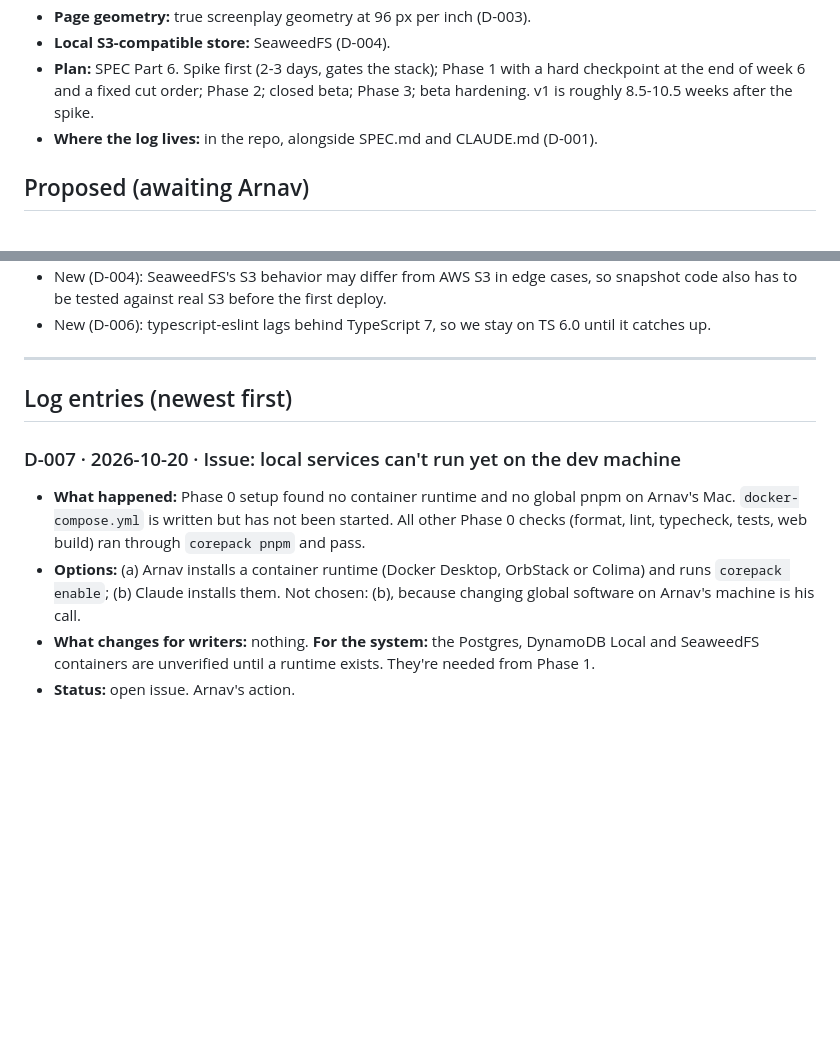
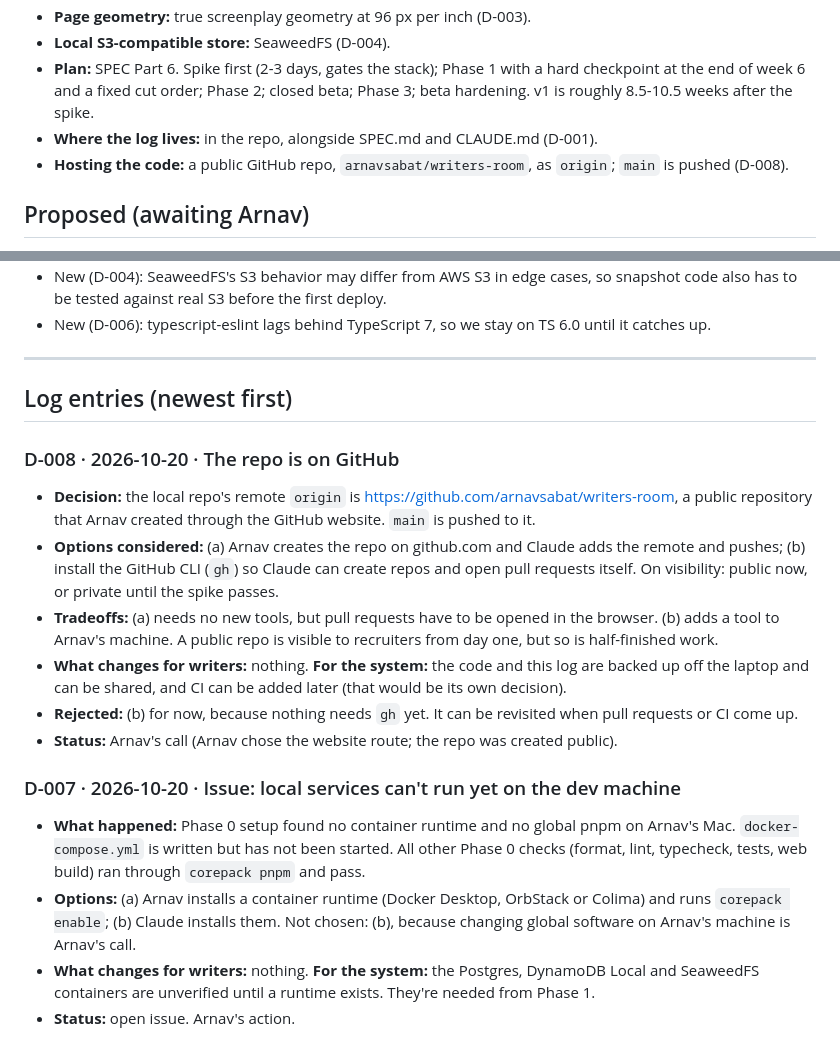
Before and after one commit to arnavsabat/scripter, a Markdown page: docs/decision-log.md, 2 parts joined by grey strips. Rendered like a GitHub page; blank space fills up the shorter version.

Commit message:
Log D-008: the repo is hosted on GitHub
Co-Authored-By: Claude Opus 5.5 <noreply@anthropic.com>

```diff
--- a/docs/decision-log.md
+++ b/docs/decision-log.md
@@ -23,6 +23,7 @@ The full specification is `docs/SPEC.md`; this is the index. Entry numbers point
 - **Local S3-compatible store:** SeaweedFS (D-004).
 - **Plan:** SPEC Part 6. Spike first (2-3 days, gates the stack); Phase 1 with a hard checkpoint at the end of week 6 and a fixed cut order; Phase 2; closed beta; Phase 3; beta hardening. v1 is roughly 8.5-10.5 weeks after the spike.
 - **Where the log lives:** in the repo, alongside SPEC.md and CLAUDE.md (D-001).
+- **Hosting the code:** a public GitHub repo, `arnavsabat/writers-room`, as `origin`; `main` is pushed (D-008).
 
 ## Proposed (awaiting Arnav)
 
@@ -121,10 +122,19 @@ Earlier rejections, with reasons from the writer's point of view, are in the imp
 
 ## Log entries (newest first)
 
+### D-008 · 2026-10-20 · The repo is on GitHub
+
+- **Decision:** the local repo's remote `origin` is https://github.com/arnavsabat/writers-room, a public repository that Arnav created through the GitHub website. `main` is pushed to it.
+- **Options considered:** (a) Arnav creates the repo on github.com and Claude adds the remote and pushes; (b) install the GitHub CLI (`gh`) so Claude can create repos and open pull requests itself. On visibility: public now, or private until the spike passes.
+- **Tradeoffs:** (a) needs no new tools, but pull requests have to be opened in the browser. (b) adds a tool to Arnav's machine. A public repo is visible to recruiters from day one, but so is half-finished work.
+- **What changes for writers:** nothing. **For the system:** the code and this log are backed up off the laptop and can be shared, and CI can be added later (that would be its own decision).
+- **Rejected:** (b) for now, because nothing needs `gh` yet. It can be revisited when pull requests or CI come up.
+- **Status:** Arnav's call (Arnav chose the website route; the repo was created public).
+
 ### D-007 · 2026-10-20 · Issue: local services can't run yet on the dev machine
 
 - **What happened:** Phase 0 setup found no container runtime and no global pnpm on Arnav's Mac. `docker-compose.yml` is written but has not been started. All other Phase 0 checks (format, lint, typecheck, tests, web build) ran through `corepack pnpm` and pass.
-- **Options:** (a) Arnav installs a container runtime (Docker Desktop, OrbStack or Colima) and runs `corepack enable`; (b) Claude installs them. Not chosen: (b), because changing global software on Arnav's machine is his call.
+- **Options:** (a) Arnav installs a container runtime (Docker Desktop, OrbStack or Colima) and runs `corepack enable`; (b) Claude installs them. Not chosen: (b), because changing global software on Arnav's machine is Arnav's call.
 - **What changes for writers:** nothing. **For the system:** the Postgres, DynamoDB Local and SeaweedFS containers are unverified until a runtime exists. They're needed from Phase 1.
 - **Status:** open issue. Arnav's action.
 
```
Also changed, not shown: CLAUDE.md (+1 -1 lines).
